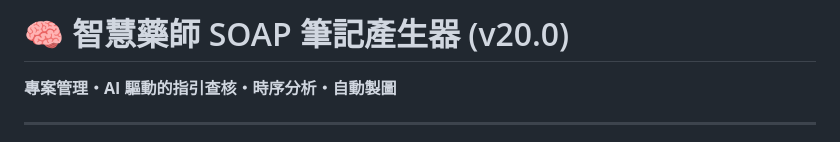
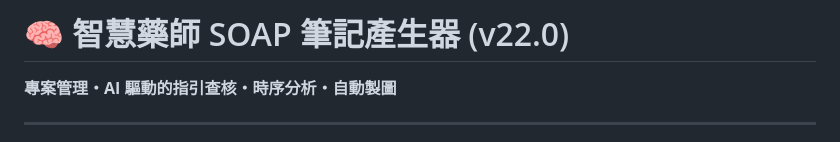
Before and after one commit to Almightyhao/SOAP-writter, a Markdown page: README.md, the part around the change. Drawn GitHub-style.

```diff
--- a/README.md
+++ b/README.md
@@ -1,4 +1,4 @@
-# 🧠 智慧藥師 SOAP 筆記產生器 (v20.0)
+# 🧠 智慧藥師 SOAP 筆記產生器 (v22.0)
 
 **專案管理・AI 驅動的指引查核・時序分析・自動製圖**
 
```
